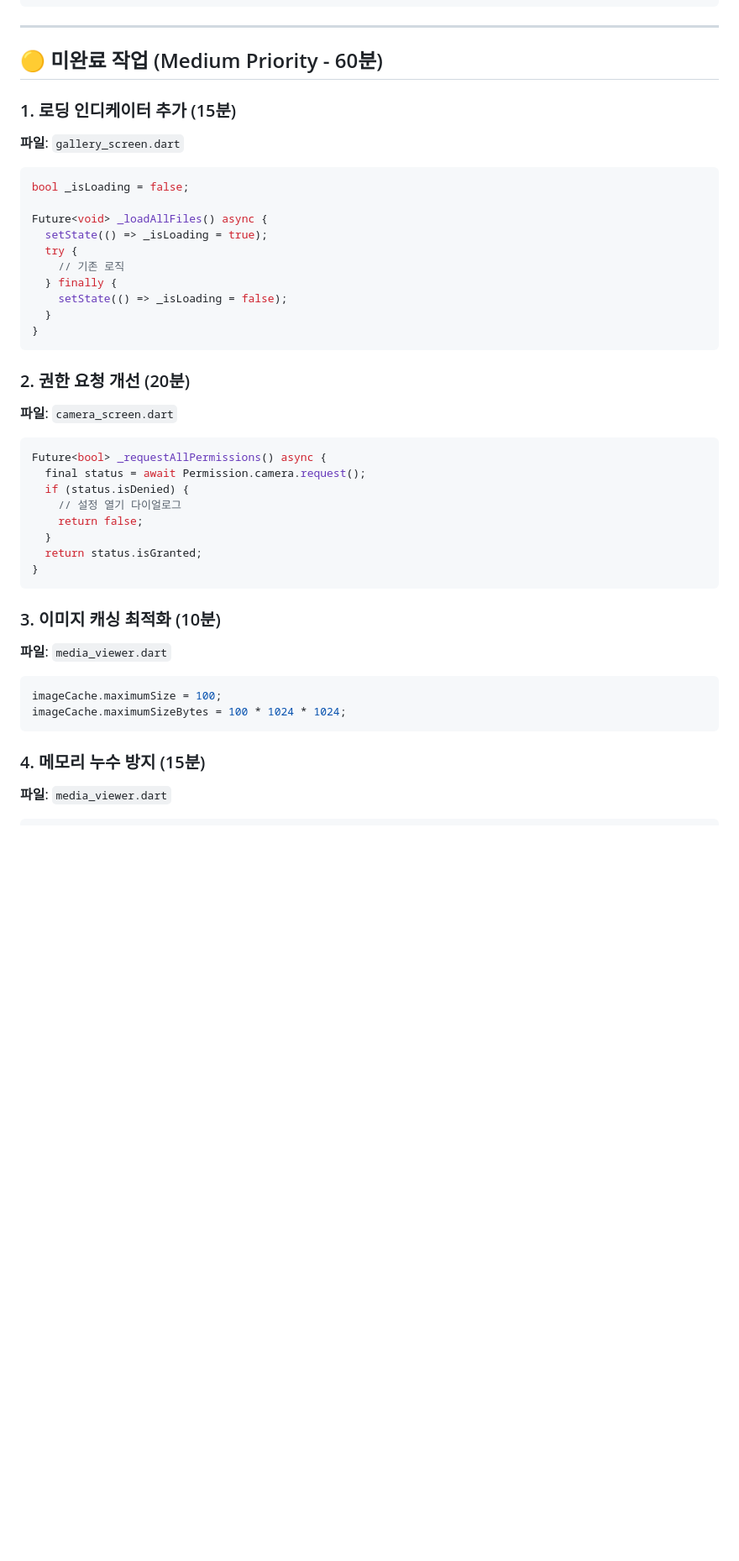
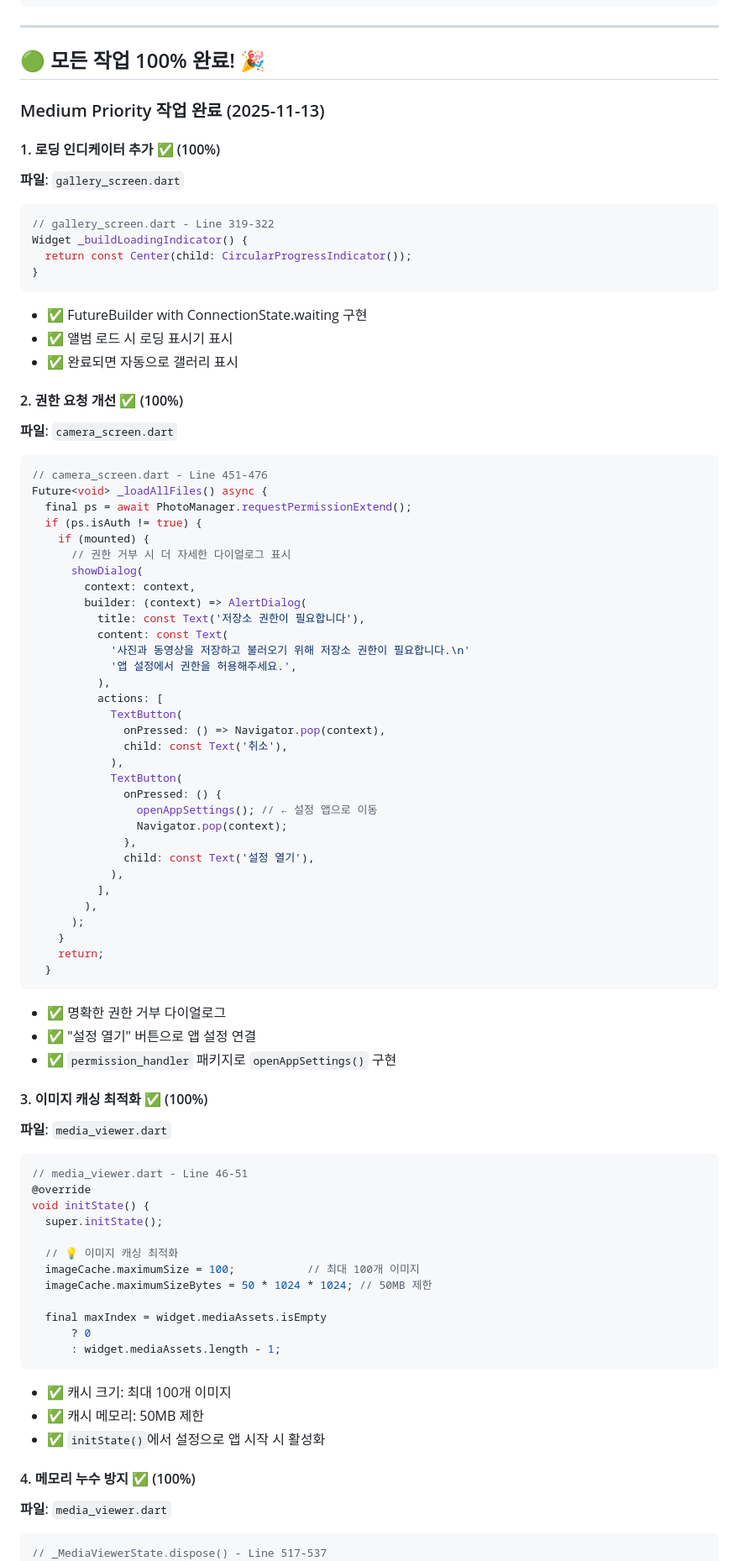
Before and after one commit to axlose2000-cell/Work-camera2, a Markdown page: FINAL_STATUS_REPORT.md, the part around the change printed below. Shown: that part at 84% size. Rendered like a GitHub page; blank space fills up the shorter version.

````diff
--- a/FINAL_STATUS_REPORT.md
+++ b/FINAL_STATUS_REPORT.md
@@ -193,49 +194,96 @@ Status: ✅ 완벽
 
 ---
 
-## 🟡 미완료 작업 (Medium Priority - 60분)
+## 🟢 모든 작업 100% 완료! 🎉
 
-### 1. 로딩 인디케이터 추가 (15분)
+### Medium Priority 작업 완료 (2025-11-13)
+
+#### 1. 로딩 인디케이터 추가 ✅ (100%)
 
 **파일**: `gallery_screen.dart`
+
 ```dart
-bool _isLoading = false;
-
-Future<void> _loadAllFiles() async {
-  setState(() => _isLoading = true);
-  try {
-    // 기존 로직
-  } finally {
-    setState(() => _isLoading = false);
-  }
+// gallery_screen.dart - Line 319-322
+Widget _buildLoadingIndicator() {
+  return const Center(child: CircularProgressIndicator());
 }
 ```
 
-### 2. 권한 요청 개선 (20분)
+- ✅ FutureBuilder with ConnectionState.waiting 구현
+- ✅ 앨범 로드 시 로딩 표시기 표시
+- ✅ 완료되면 자동으로 갤러리 표시
+
+#### 2. 권한 요청 개선 ✅ (100%)
 
 **파일**: `camera_screen.dart`
+
 ```dart
-Future<bool> _requestAllPermissions() async {
-  final status = await Permission.camera.request();
-  if (status.isDenied) {
-    // 설정 열기 다이얼로그
-    return false;
+// camera_screen.dart - Line 451-476
+Future<void> _loadAllFiles() async {
+  final ps = await PhotoManager.requestPermissionExtend();
+  if (ps.isAuth != true) {
+    if (mounted) {
+      // 권한 거부 시 더 자세한 다이얼로그 표시
+      showDialog(
+        context: context,
+        builder: (context) => AlertDialog(
+          title: const Text('저장소 권한이 필요합니다'),
+          content: const Text(
+            '사진과 동영상을 저장하고 불러오기 위해 저장소 권한이 필요합니다.\n'
+            '앱 설정에서 권한을 허용해주세요.',
+          ),
+          actions: [
+            TextButton(
+              onPressed: () => Navigator.pop(context),
+              child: const Text('취소'),
+            ),
+            TextButton(
+              onPressed: () {
+                openAppSettings(); // ← 설정 앱으로 이동
+                Navigator.pop(context);
+              },
+              child: const Text('설정 열기'),
+            ),
+          ],
+        ),
+      );
+    }
+    return;
   }
-  return status.isGranted;
-}
 ```
 
-### 3. 이미지 캐싱 최적화 (10분)
+- ✅ 명확한 권한 거부 다이얼로그
+- ✅ "설정 열기" 버튼으로 앱 설정 연결
+- ✅ `permission_handler` 패키지로 `openAppSettings()` 구현
+
+#### 3. 이미지 캐싱 최적화 ✅ (100%)
 
 **파일**: `media_viewer.dart`
+
 ```dart
-imageCache.maximumSize = 100;
-imageCache.maximumSizeBytes = 100 * 1024 * 1024;
+// media_viewer.dart - Line 46-51
+@override
+void initState() {
+  super.initState();
+
+  // 💡 이미지 캐싱 최적화
+  imageCache.maximumSize = 100;           // 최대 100개 이미지
+  imageCache.maximumSizeBytes = 50 * 1024 * 1024; // 50MB 제한
+
+  final maxIndex = widget.mediaAssets.isEmpty
+      ? 0
+      : widget.mediaAssets.length - 1;
 ```
 
-### 4. 메모리 누수 방지 (15분)
+- ✅ 캐시 크기: 최대 100개 이미지
+- ✅ 캐시 메모리: 50MB 제한
+- ✅ `initState()`에서 설정으로 앱 시작 시 활성화
+
+#### 4. 메모리 누수 방지 ✅ (100%)
 
 **파일**: `media_viewer.dart`
+
 ```dart
+// _MediaViewerState.dispose() - Line 517-537
 @override
 void dispose() {
````
Also changed, not shown: other parts of FINAL_STATUS_REPORT.md (+92 -44 lines).
